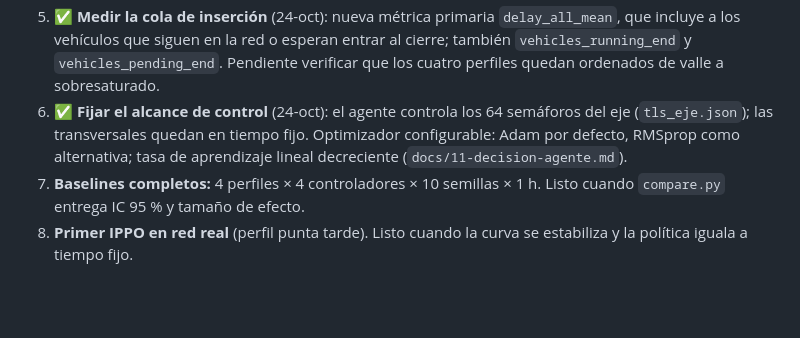
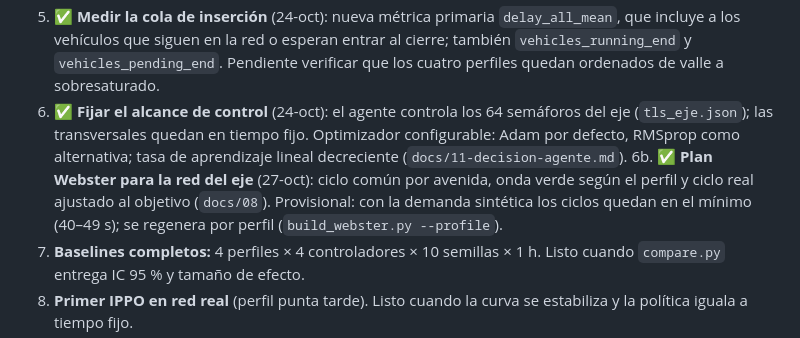
Before and after one commit to howtok6/CAPSTONE, a Markdown page: ESTADO_DEL_PROYECTO.md, the part around the change. Rendered like a GitHub page; blank space fills up the shorter version.

```diff
--- a/ESTADO_DEL_PROYECTO.md
+++ b/ESTADO_DEL_PROYECTO.md
@@ -295,6 +295,7 @@ si alcanza), MAPPO solo en el tramo de Providencia, dos variantes de recompensa
 4. ✅ **Arreglar `phase_switches`** (24-oct): se cuenta observando la red, no al controlador; funciona con tiempo fijo, Max-Pressure y el agente.
 5. ✅ **Medir la cola de inserción** (24-oct): nueva métrica primaria `delay_all_mean`, que incluye a los vehículos que siguen en la red o esperan entrar al cierre; también `vehicles_running_end` y `vehicles_pending_end`. Pendiente verificar que los cuatro perfiles quedan ordenados de valle a sobresaturado.
 6. ✅ **Fijar el alcance de control** (24-oct): el agente controla los 64 semáforos del eje (`tls_eje.json`); las transversales quedan en tiempo fijo. Optimizador configurable: Adam por defecto, RMSprop como alternativa; tasa de aprendizaje lineal decreciente (`docs/11-decision-agente.md`).
+6b. ✅ **Plan Webster para la red del eje** (27-oct): ciclo común por avenida, onda verde según el perfil y ciclo real ajustado al objetivo (`docs/08`). Provisional: con la demanda sintética los ciclos quedan en el mínimo (40–49 s); se regenera por perfil (`build_webster.py --profile`).
 7. **Baselines completos:** 4 perfiles × 4 controladores × 10 semillas × 1 h. Listo cuando `compare.py` entrega IC 95 % y tamaño de efecto.
 8. **Primer IPPO en red real** (perfil punta tarde). Listo cuando la curva se estabiliza y la política iguala a tiempo fijo.
 9. **Validación de demanda** con tiempos típicos por franja y, si llegan, datos de UOCT o DTPM.
```
Also changed, not shown: docs/08-decision-tiempos-semaforicos.md (+29 -0 lines).
